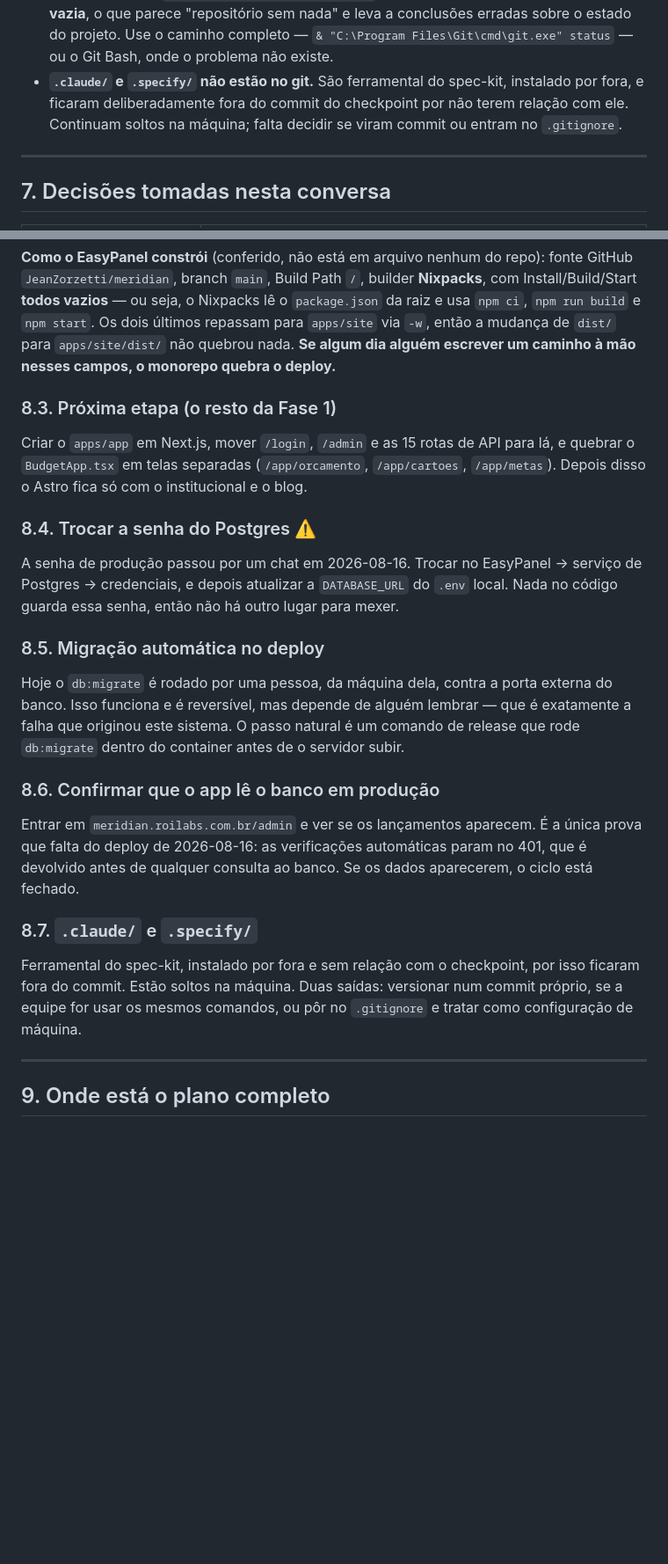
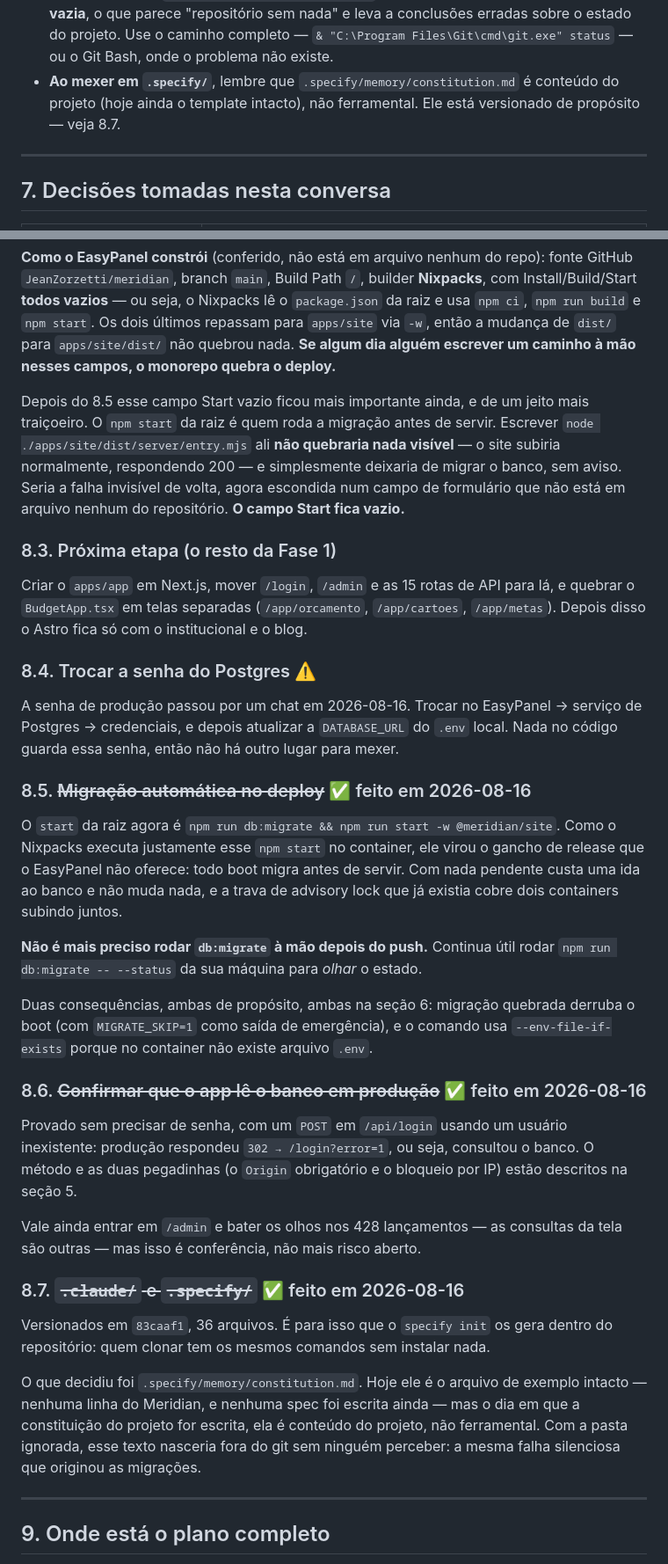
Before and after one commit to JeanZorzetti/meridian, a Markdown page: docs/HANDOFF.md, 2 parts joined by grey strips. Shown at 88% size. GitHub-like rendering; blank space fills up the shorter version.

```diff
--- a/docs/HANDOFF.md
+++ b/docs/HANDOFF.md
@@ -243,10 +296,9 @@ verdade.
   conclusões erradas sobre o estado do projeto. Use o caminho completo —
   `& "C:\Program Files\Git\cmd\git.exe" status` — ou o Git Bash, onde o problema
   não existe.
-- **`.claude/` e `.specify/` não estão no git.** São ferramental do spec-kit,
-  instalado por fora, e ficaram deliberadamente fora do commit do checkpoint por
-  não terem relação com ele. Continuam soltos na máquina; falta decidir se viram
-  commit ou entram no `.gitignore`.
+- **Ao mexer em `.specify/`**, lembre que `.specify/memory/constitution.md` é
+  conteúdo do projeto (hoje ainda o template intacto), não ferramental. Ele está
+  versionado de propósito — veja 8.7.
 
 ---
 
@@ -326,6 +380,14 @@ o `package.json` da raiz e usa `npm ci`, `npm run build` e `npm start`. Os dois
 `apps/site/dist/` não quebrou nada. **Se algum dia alguém escrever um caminho à
 mão nesses campos, o monorepo quebra o deploy.**
 
+Depois do 8.5 esse campo Start vazio ficou mais importante ainda, e de um jeito
+mais traiçoeiro. O `npm start` da raiz é quem roda a migração antes de servir.
+Escrever `node ./apps/site/dist/server/entry.mjs` ali **não quebraria nada
+visível** — o site subiria normalmente, respondendo 200 — e simplesmente
+deixaria de migrar o banco, sem aviso. Seria a falha invisível de volta, agora
+escondida num campo de formulário que não está em arquivo nenhum do repositório.
+**O campo Start fica vazio.**
+
 ### 8.3. Próxima etapa (o resto da Fase 1)
 
 Criar o `apps/app` em Next.js, mover `/login`, `/admin` e as 15 rotas de API para
@@ -339,26 +401,41 @@ A senha de produção passou por um chat em 2026-08-16. Trocar no EasyPanel →
 serviço de Postgres → credenciais, e depois atualizar a `DATABASE_URL` do `.env`
 local. Nada no código guarda essa senha, então não há outro lugar para mexer.
 
-### 8.5. Migração automática no deploy
+### 8.5. ~~Migração automática no deploy~~ ✅ feito em 2026-08-16
 
-Hoje o `db:migrate` é rodado por uma pessoa, da máquina dela, contra a porta
-externa do banco. Isso funciona e é reversível, mas depende de alguém lembrar —
-que é exatamente a falha que originou este sistema. O passo natural é um comando
-de release que rode `db:migrate` dentro do container antes de o servidor subir.
+O `start` da raiz agora é `npm run db:migrate && npm run start -w @meridian/site`.
+Como o Nixpacks executa justamente esse `npm start` no container, ele virou o
+gancho de release que o EasyPanel não oferece: todo boot migra antes de servir.
+Com nada pendente custa uma ida ao banco e não muda nada, e a trava de advisory
+lock que já existia cobre dois containers subindo juntos.
 
-### 8.6. Confirmar que o app lê o banco em produção
+**Não é mais preciso rodar `db:migrate` à mão depois do push.** Continua útil
+rodar `npm run db:migrate -- --status` da sua máquina para *olhar* o estado.
 
-Entrar em `meridian.roilabs.com.br/admin` e ver se os lançamentos aparecem. É a
-única prova que falta do deploy de 2026-08-16: as verificações automáticas param
-no 401, que é devolvido antes de qualquer consulta ao banco. Se os dados
-aparecerem, o ciclo está fechado.
+Duas consequências, ambas de propósito, ambas na seção 6: migração quebrada
+derruba o boot (com `MIGRATE_SKIP=1` como saída de emergência), e o comando usa
+`--env-file-if-exists` porque no container não existe arquivo `.env`.
 
-### 8.7. `.claude/` e `.specify/`
+### 8.6. ~~Confirmar que o app lê o banco em produção~~ ✅ feito em 2026-08-16
 
-Ferramental do spec-kit, instalado por fora e sem relação com o checkpoint, por
-isso ficaram fora do commit. Estão soltos na máquina. Duas saídas: versionar num
-commit próprio, se a equipe for usar os mesmos comandos, ou pôr no `.gitignore`
-e tratar como configuração de máquina.
+Provado sem precisar de senha, com um `POST` em `/api/login` usando um usuário
+inexistente: produção respondeu `302 → /login?error=1`, ou seja, consultou o
+banco. O método e as duas pegadinhas (o `Origin` obrigatório e o bloqueio por
+IP) estão descritos na seção 5.
+
+Vale ainda entrar em `/admin` e bater os olhos nos 428 lançamentos — as
+consultas da tela são outras — mas isso é conferência, não mais risco aberto.
+
+### 8.7. ~~`.claude/` e `.specify/`~~ ✅ feito em 2026-08-16
+
+Versionados em `83caaf1`, 36 arquivos. É para isso que o `specify init` os gera
+dentro do repositório: quem clonar tem os mesmos comandos sem instalar nada.
+
+O que decidiu foi `.specify/memory/constitution.md`. Hoje ele é o arquivo de
+exemplo intacto — nenhuma linha do Meridian, e nenhuma spec foi escrita ainda —
+mas o dia em que a constituição do projeto for escrita, ela é conteúdo do
+projeto, não ferramental. Com a pasta ignorada, esse texto nasceria fora do git
+sem ninguém perceber: a mesma falha silenciosa que originou as migrações.
 
 ---
 
```
Also changed, not shown: other parts of docs/HANDOFF.md (+79 -24 lines).
